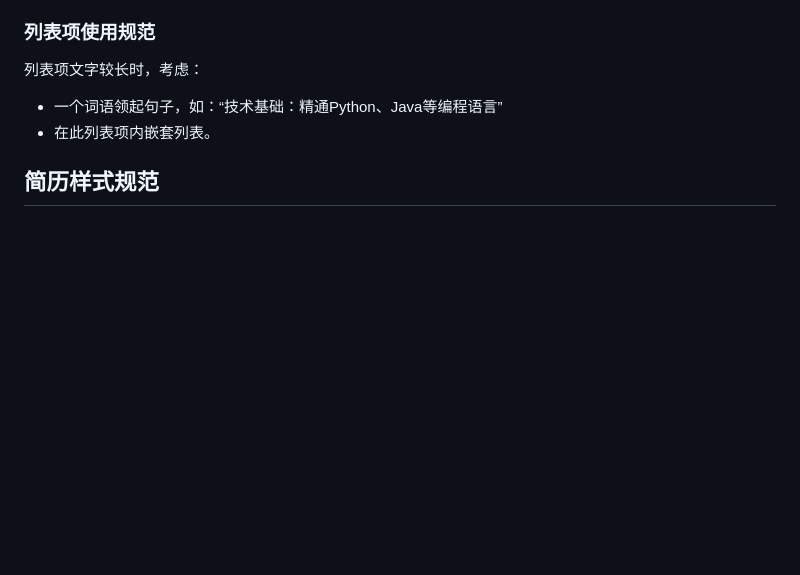
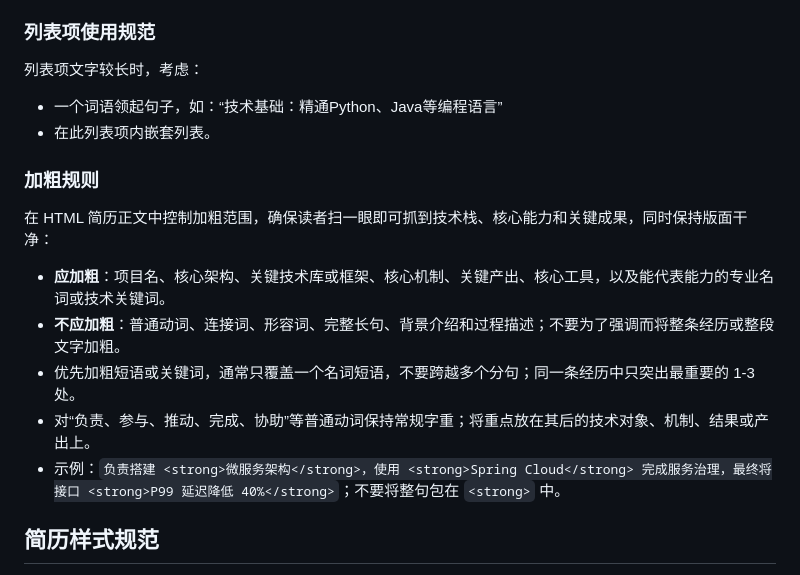
Before and after one commit to wangyafu/resume-skills, a Markdown page: skills/resume-master/SKILL.md, the part around the change. GitHub-like rendering; blank space fills up the shorter version.

Commit message:
feat: add resume bolding guidance

```diff
--- a/skills/resume-master/SKILL.md
+++ b/skills/resume-master/SKILL.md
@@ -35,6 +35,16 @@ description: 通过直接编写可编辑的 HTML 源文件，来创建新简历
 
 - 一个词语领起句子，如：“技术基础：精通Python、Java等编程语言”
 - 在此列表项内嵌套列表。
+
+### 加粗规则
+
+在 HTML 简历正文中控制加粗范围，确保读者扫一眼即可抓到技术栈、核心能力和关键成果，同时保持版面干净：
+
+- **应加粗**：项目名、核心架构、关键技术库或框架、核心机制、关键产出、核心工具，以及能代表能力的专业名词或技术关键词。
+- **不应加粗**：普通动词、连接词、形容词、完整长句、背景介绍和过程描述；不要为了强调而将整条经历或整段文字加粗。
+- 优先加粗短语或关键词，通常只覆盖一个名词短语，不要跨越多个分句；同一条经历中只突出最重要的 1-3 处。
+- 对“负责、参与、推动、完成、协助”等普通动词保持常规字重；将重点放在其后的技术对象、机制、结果或产出上。
+- 示例：`负责搭建 <strong>微服务架构</strong>，使用 <strong>Spring Cloud</strong> 完成服务治理，最终将接口 <strong>P99 延迟降低 40%</strong>`；不要将整句包在 `<strong>` 中。
 
 ## 简历样式规范
 
```
